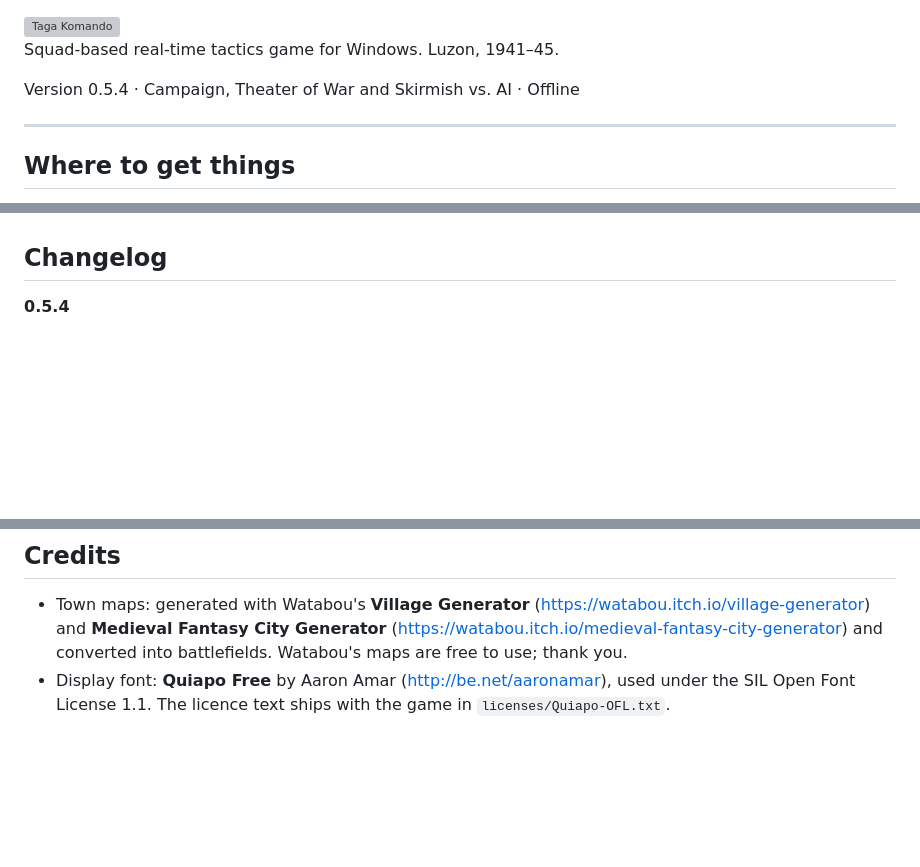
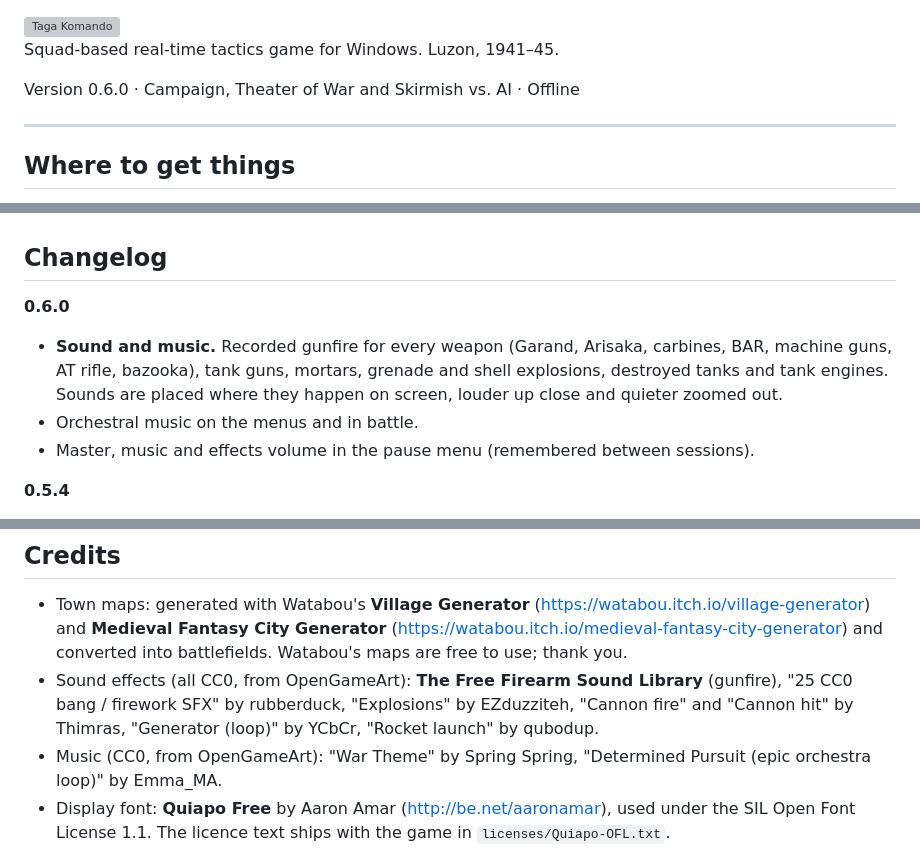
Before and after one commit to og-cz/giyera-at-bansa, a Markdown page: README.md, 3 parts joined by grey strips. Rendered like a GitHub page; blank space fills up the shorter version; grey boxes are pictures that could not be loaded.

Commit message:
docs: release notes for 0.6.0 and sound credits

```diff
--- a/README.md
+++ b/README.md
@@ -2,7 +2,7 @@
 
 Squad-based real-time tactics game for Windows. Luzon, 1941–45.
 
-Version 0.5.4 · Campaign, Theater of War and Skirmish vs. AI · Offline
+Version 0.6.0 · Campaign, Theater of War and Skirmish vs. AI · Offline
 
 ---
 
@@ -158,6 +158,11 @@ Machine guns turn slowly once set up, so attacking them from the side works. The
 
 ## Changelog
 
+**0.6.0**
+- **Sound and music.** Recorded gunfire for every weapon (Garand, Arisaka, carbines, BAR, machine guns, AT rifle, bazooka), tank guns, mortars, grenade and shell explosions, destroyed tanks and tank engines. Sounds are placed where they happen on screen, louder up close and quieter zoomed out.
+- Orchestral music on the menus and in battle.
+- Master, music and effects volume in the pause menu (remembered between sessions).
+
 **0.5.4**
 - Several units of the **same type** keep their shared abilities and special orders; only a mixed group is limited to attack-move, stop and retreat.
 - The README shows the Taga Komando logo.
@@ -234,6 +239,8 @@ Machine guns turn slowly once set up, so attacking them from the side works. The
 ## Credits
 
 - Town maps: generated with Watabou's **Village Generator** (https://watabou.itch.io/village-generator) and **Medieval Fantasy City Generator** (https://watabou.itch.io/medieval-fantasy-city-generator) and converted into battlefields. Watabou's maps are free to use; thank you.
+- Sound effects (all CC0, from OpenGameArt): **The Free Firearm Sound Library** (gunfire), "25 CC0 bang / firework SFX" by rubberduck, "Explosions" by EZduzziteh, "Cannon fire" and "Cannon hit" by Thimras, "Generator (loop)" by YCbCr, "Rocket launch" by qubodup.
+- Music (CC0, from OpenGameArt): "War Theme" by Spring Spring, "Determined Pursuit (epic orchestra loop)" by Emma_MA.
 - Display font: **Quiapo Free** by Aaron Amar (http://be.net/aaronamar), used under the SIL Open Font License 1.1. The licence text ships with the game in `licenses/Quiapo-OFL.txt`.
 
 ## Troubleshooting
```
